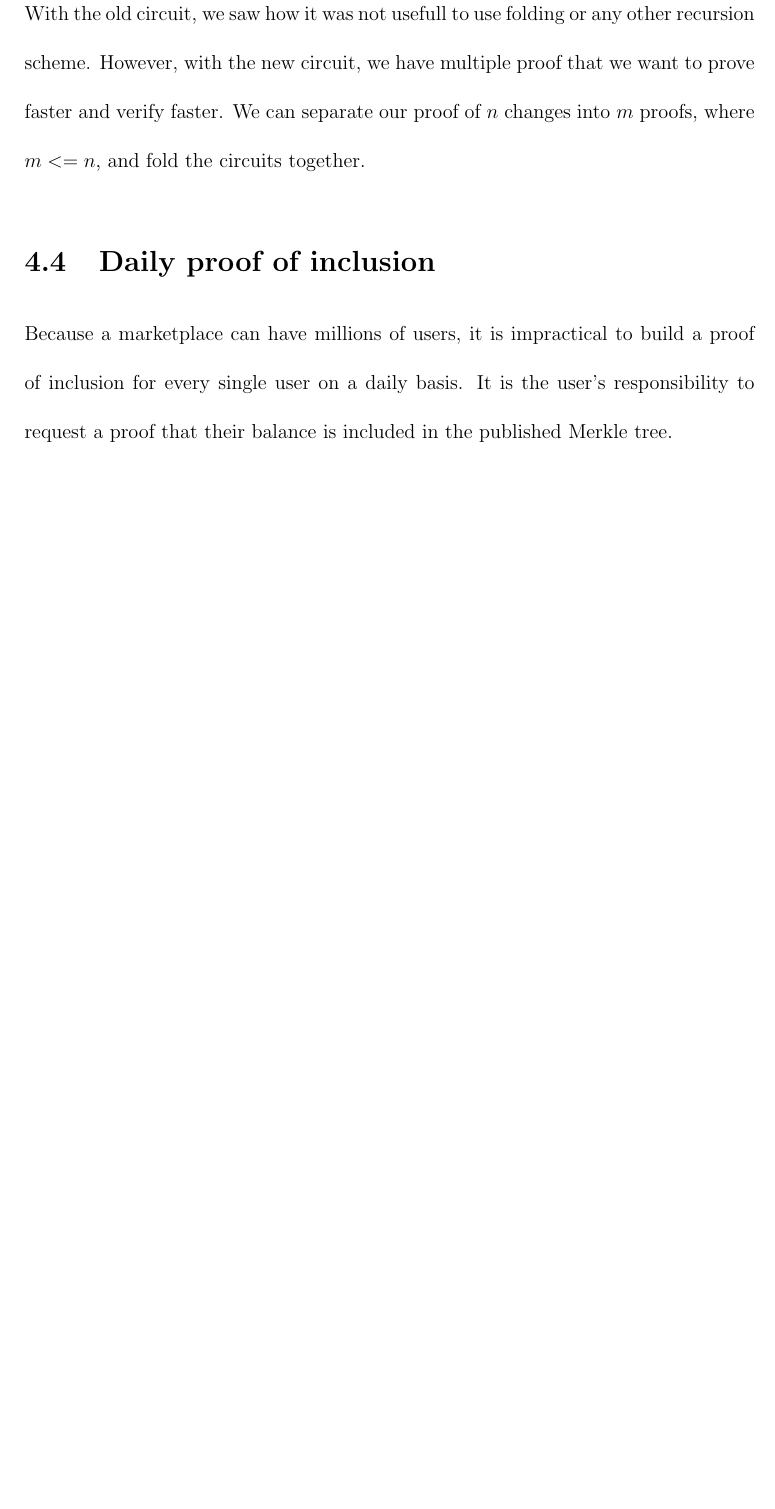
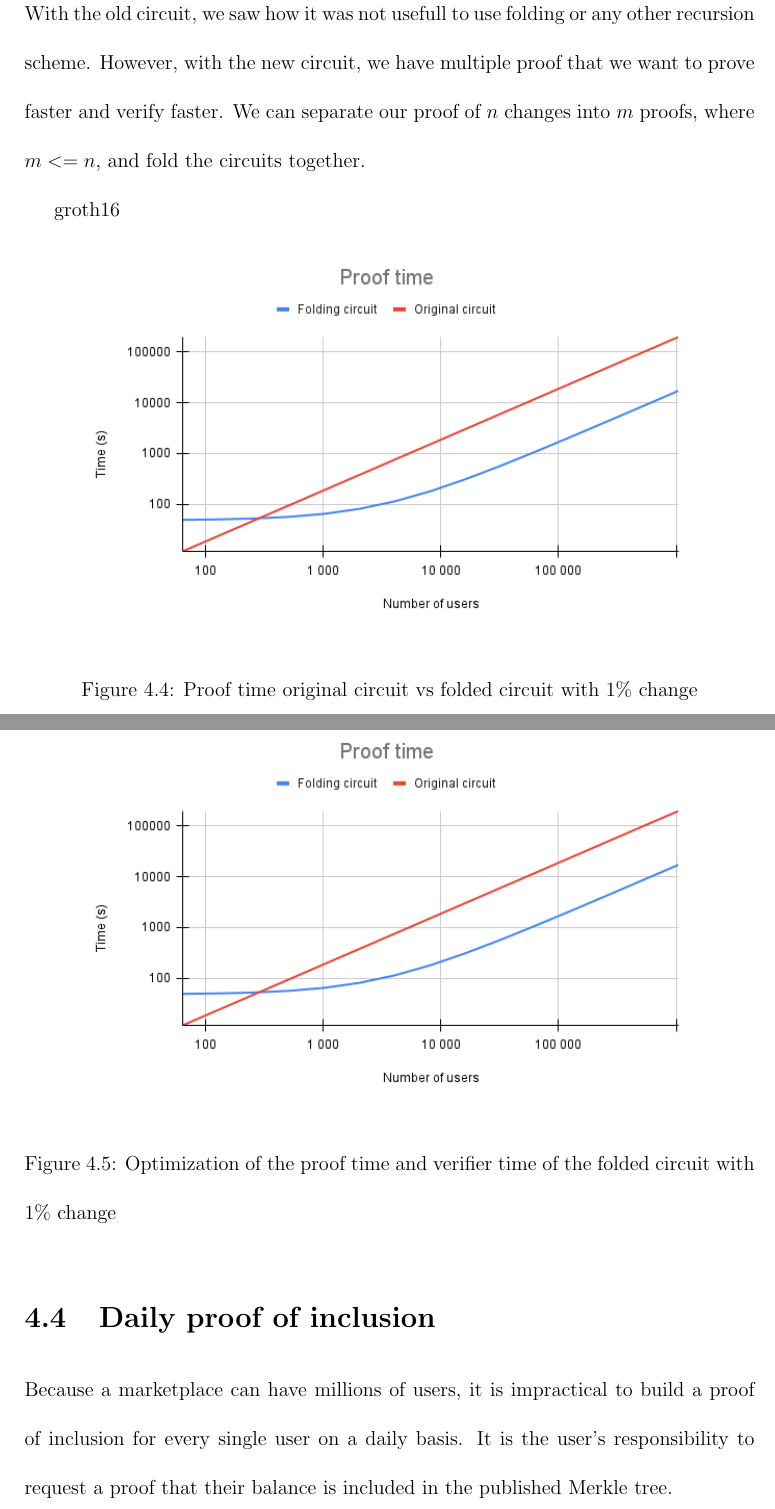
Before and after one commit to AntoineCyr/thesis, a LaTeX thesis (main.tex, which reads sections/08-proof-of-liabilities.tex): part of page 42 of 51 before the commit and two parts of pages 44 and 45 of 54 after it, the two joined at a grey line, cut so that both start at the same text, the shorter picture padded with empty space. Compiled offline with pdfLaTeX.

Commit message:
circuit data

```diff
--- a/sections/08-proof-of-liabilities.tex
+++ b/sections/08-proof-of-liabilities.tex
@@ -255,4 +181,18 @@ We can separate our proof of $n$ changes into $m$ proofs, where $m <= n$, and fo
 
+groth16
+\begin{figure}[H]
+   \centering
+   \includegraphics[width=130mm]{Proof time.png}
+   \caption{Proof time original circuit vs folded circuit with 1\% change}
+   \label{overflow}
+   \end{figure}
+
+\begin{figure}[H]
+   \centering
+   \includegraphics[width=130mm]{Proof time.png}
+   \caption{Optimization of the proof time and verifier time of the folded circuit with 1\% change}
+   \label{overflow}
+   \end{figure}
 
 %describe the folded circuit
 %put in psuedocode of circuit
```
Also changed, not shown: Number of constraints .05.png (added), Number of constraints.png (added), Proof time vs verifier time.png (added), Proof time.png (added), sections/08-proof-of-liabilities.tex (130 more changed lines).
